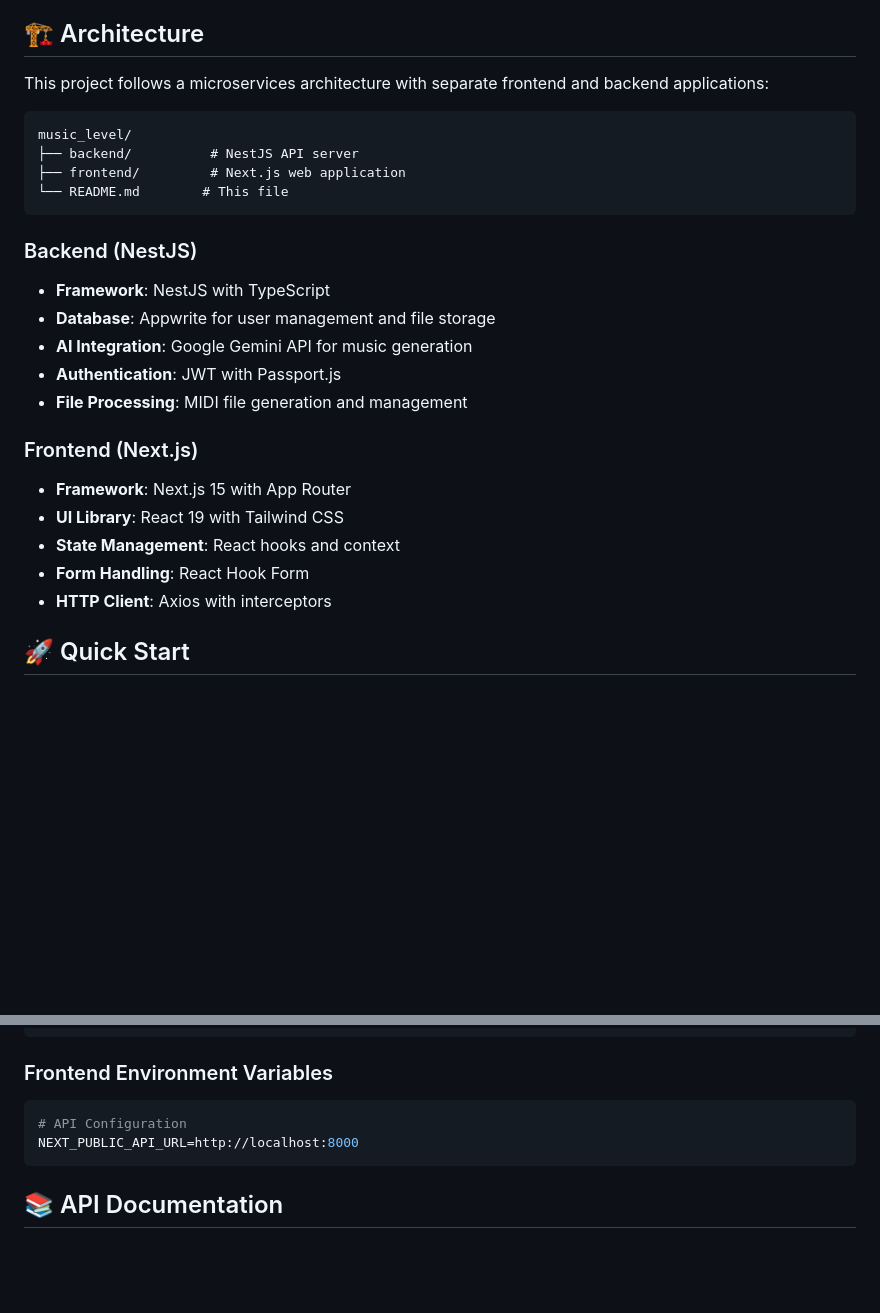
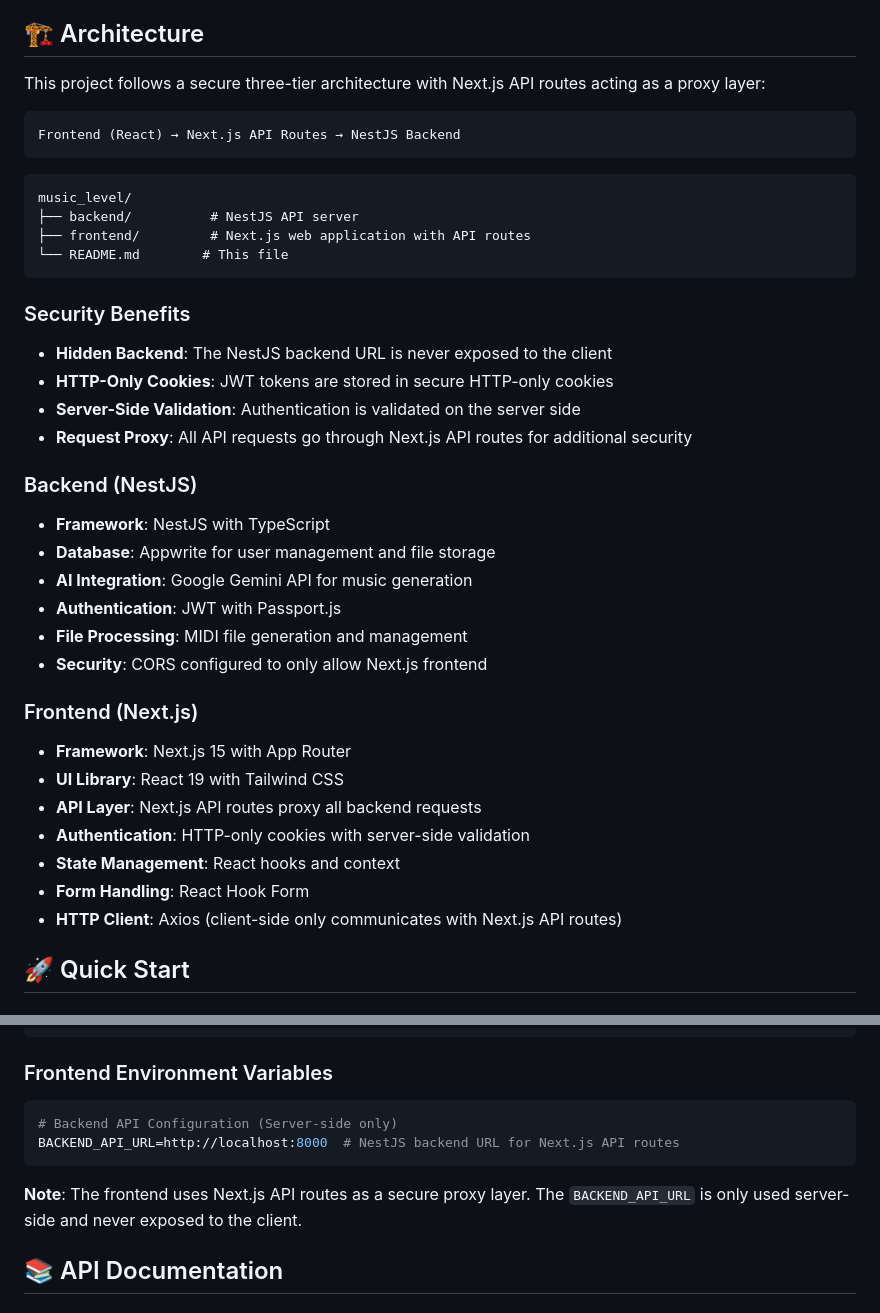
Before and after one commit to Amanbig/music_level, a Markdown page: README.md, 2 parts joined by grey strips. GitHub-like rendering; blank space fills up the shorter version.

````diff
--- a/README.md
+++ b/README.md
@@ -14,14 +14,24 @@ An AI-powered music generation platform that allows users to create unique music
 
 ## 🏗️ Architecture
 
-This project follows a microservices architecture with separate frontend and backend applications:
+This project follows a secure three-tier architecture with Next.js API routes acting as a proxy layer:
+
+```
+Frontend (React) → Next.js API Routes → NestJS Backend
+```
 
 ```
 music_level/
 ├── backend/          # NestJS API server
-├── frontend/         # Next.js web application
+├── frontend/         # Next.js web application with API routes
 └── README.md        # This file
 ```
+
+### Security Benefits
+- **Hidden Backend**: The NestJS backend URL is never exposed to the client
+- **HTTP-Only Cookies**: JWT tokens are stored in secure HTTP-only cookies
+- **Server-Side Validation**: Authentication is validated on the server side
+- **Request Proxy**: All API requests go through Next.js API routes for additional security
 
 ### Backend (NestJS)
 - **Framework**: NestJS with TypeScript
@@ -29,13 +39,16 @@ music_level/
 - **AI Integration**: Google Gemini API for music generation
 - **Authentication**: JWT with Passport.js
 - **File Processing**: MIDI file generation and management
+- **Security**: CORS configured to only allow Next.js frontend
 
 ### Frontend (Next.js)
 - **Framework**: Next.js 15 with App Router
 - **UI Library**: React 19 with Tailwind CSS
+- **API Layer**: Next.js API routes proxy all backend requests
+- **Authentication**: HTTP-only cookies with server-side validation
 - **State Management**: React hooks and context
 - **Form Handling**: React Hook Form
-- **HTTP Client**: Axios with interceptors
+- **HTTP Client**: Axios (client-side only communicates with Next.js API routes)
 
 ## 🚀 Quick Start
 
@@ -123,9 +136,11 @@ JWT_EXPIRES_IN=7d
 ### Frontend Environment Variables
 
 ```bash
-# API Configuration
-NEXT_PUBLIC_API_URL=http://localhost:8000
+# Backend API Configuration (Server-side only)
+BACKEND_API_URL=http://localhost:8000  # NestJS backend URL for Next.js API routes
 ```
+
+**Note**: The frontend uses Next.js API routes as a secure proxy layer. The `BACKEND_API_URL` is only used server-side and never exposed to the client.
 
 ## 📚 API Documentation
 
````
